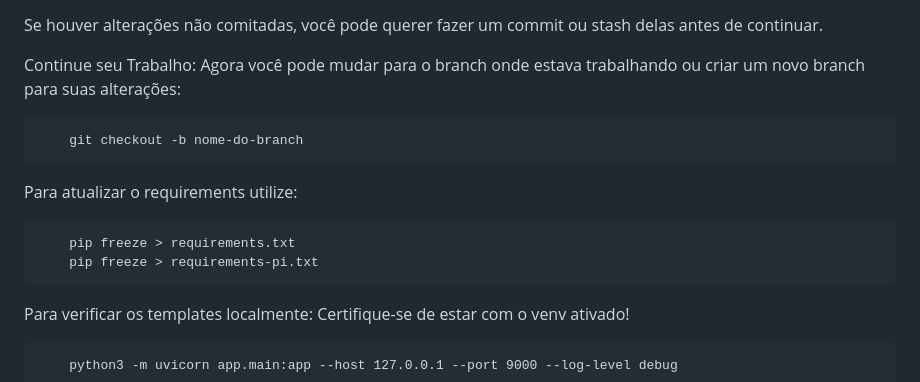
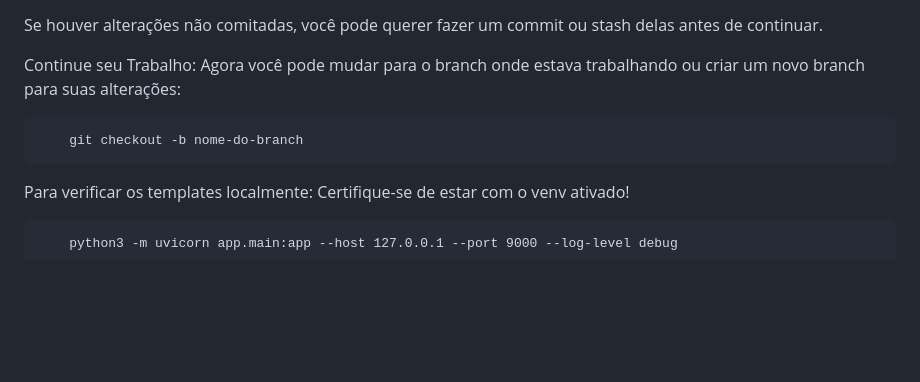
Before and after one commit to KKarenOtta/AgentAI-TOTEM, a Markdown page: README.md, the part around the change. GitHub-like rendering; blank space fills up the shorter version.

Commit message:
Remove outdated requirements update instructions
Removed instructions for updating requirements files.

```diff
--- a/README.md
+++ b/README.md
@@ -84,12 +84,6 @@ Continue seu Trabalho: Agora você pode mudar para o branch onde estava trabalha
 
 		git checkout -b nome-do-branch
 
-Para atualizar o requirements utilize:
-
-		pip freeze > requirements.txt
-		pip freeze > requirements-pi.txt
-
-
 Para verificar os templates localmente:
 	Certifique-se de estar com o venv ativado!
 
```
